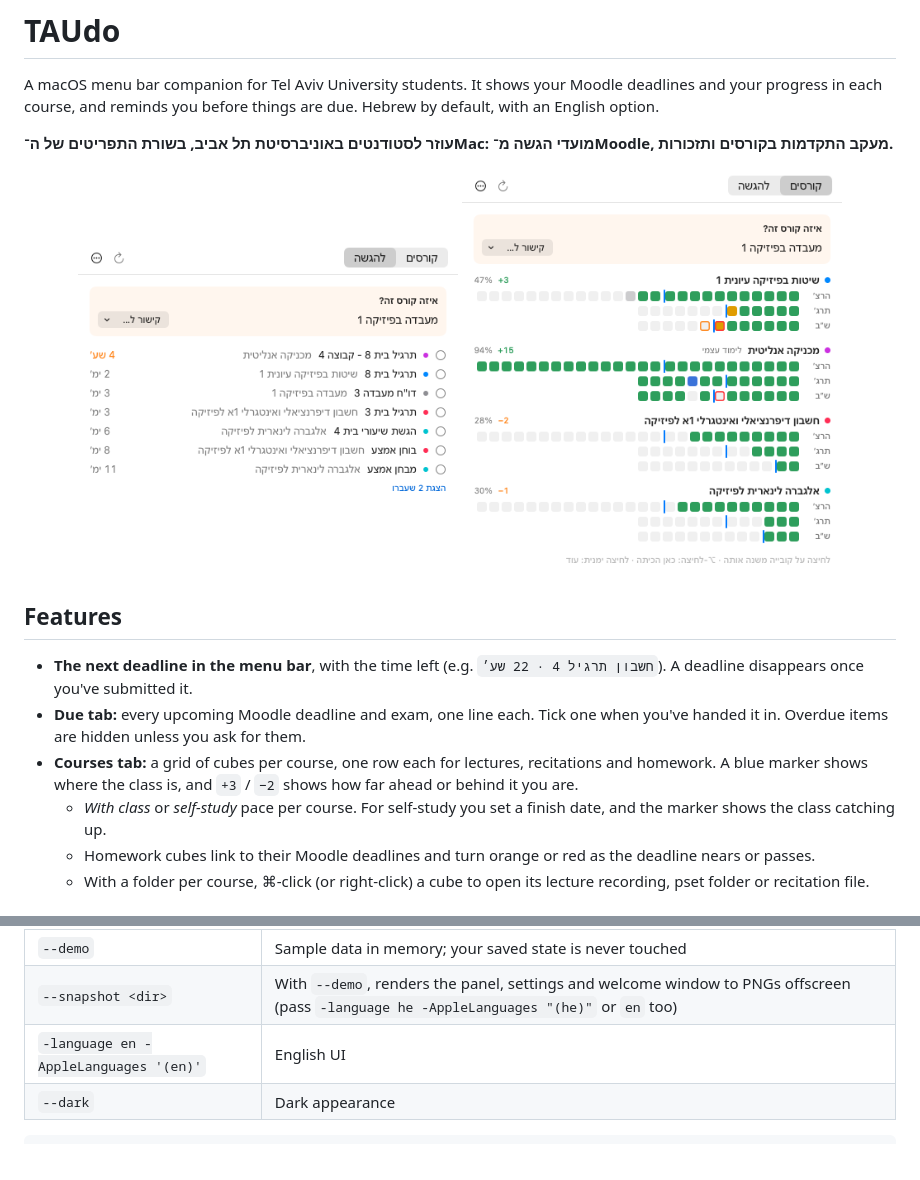
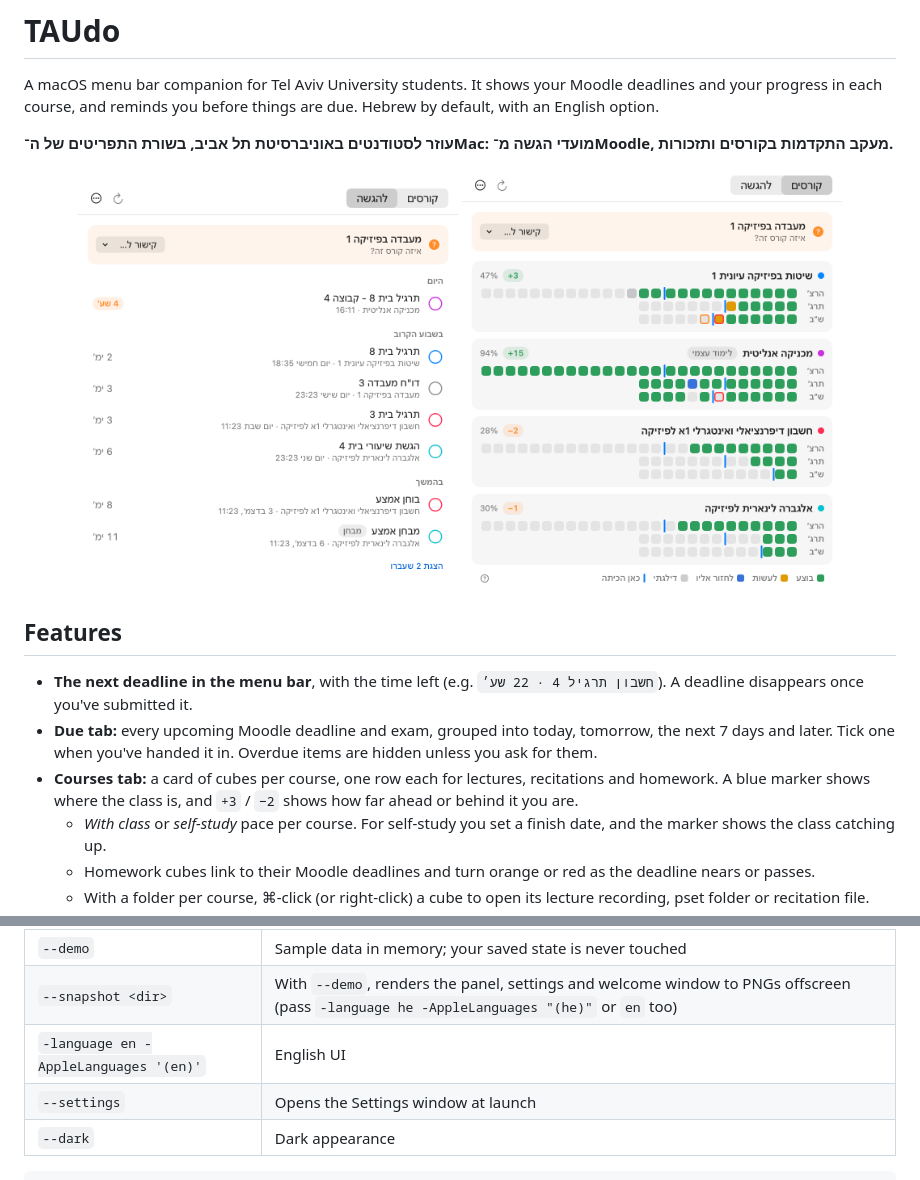
Before and after one commit to tom-bleher/TAUdo, a Markdown page: README.md, 2 parts joined by grey strips. Drawn GitHub-style; pictures changed too: assets/screenshots/panel-courses-he.png, assets/screenshots/panel-due-he.png.

````diff
--- a/README.md
+++ b/README.md
@@ -19,8 +19,8 @@ A macOS menu bar companion for Tel Aviv University students. It shows your Moodl
 ## Features
 
 - **The next deadline in the menu bar**, with the time left (e.g. `חשבון תרגיל 4 · 22 שע׳`). A deadline disappears once you've submitted it.
-- **Due tab:** every upcoming Moodle deadline and exam, one line each. Tick one when you've handed it in. Overdue items are hidden unless you ask for them.
-- **Courses tab:** a grid of cubes per course, one row each for lectures, recitations and homework. A blue marker shows where the class is, and `+3` / `−2` shows how far ahead or behind it you are.
+- **Due tab:** every upcoming Moodle deadline and exam, grouped into today, tomorrow, the next 7 days and later. Tick one when you've handed it in. Overdue items are hidden unless you ask for them.
+- **Courses tab:** a card of cubes per course, one row each for lectures, recitations and homework. A blue marker shows where the class is, and `+3` / `−2` shows how far ahead or behind it you are.
   - *With class* or *self-study* pace per course. For self-study you set a finish date, and the marker shows the class catching up.
   - Homework cubes link to their Moodle deadlines and turn orange or red as the deadline nears or passes.
   - With a folder per course, ⌘-click (or right-click) a cube to open its lecture recording, pset folder or recitation file.
@@ -85,6 +85,7 @@ scripts/release.sh               # dist/TAUdo-<version>.zip (SIGN_ID / NOTARY_PR
 | `--demo` | Sample data in memory; your saved state is never touched |
 | `--snapshot <dir>` | With `--demo`, renders the panel, settings and welcome window to PNGs offscreen (pass `-language he -AppleLanguages "(he)"` or `en` too) |
 | `-language en -AppleLanguages '(en)'` | English UI |
+| `--settings` | Opens the Settings window at launch |
 | `--dark` | Dark appearance |
 
 ```
````
Also changed, not shown: 13 other files.
